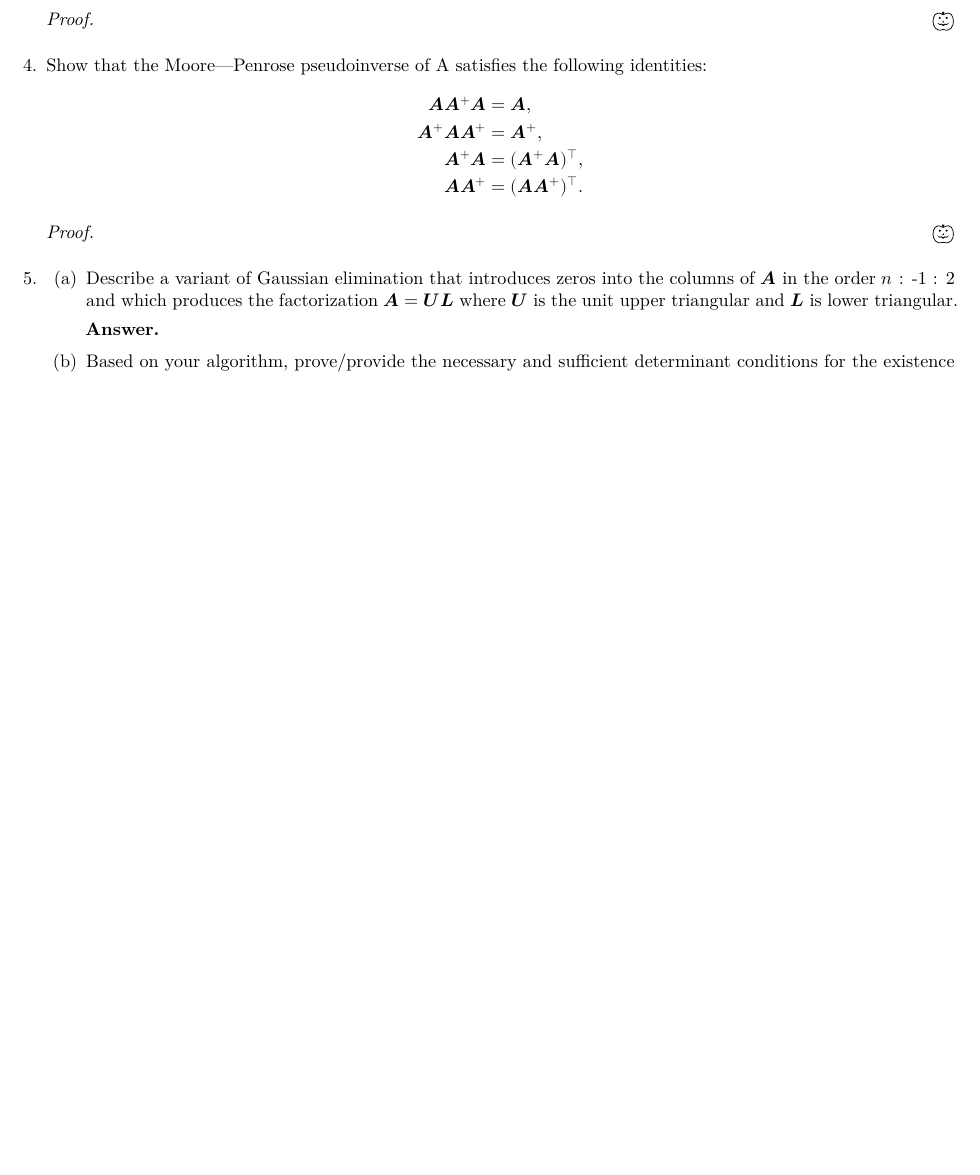
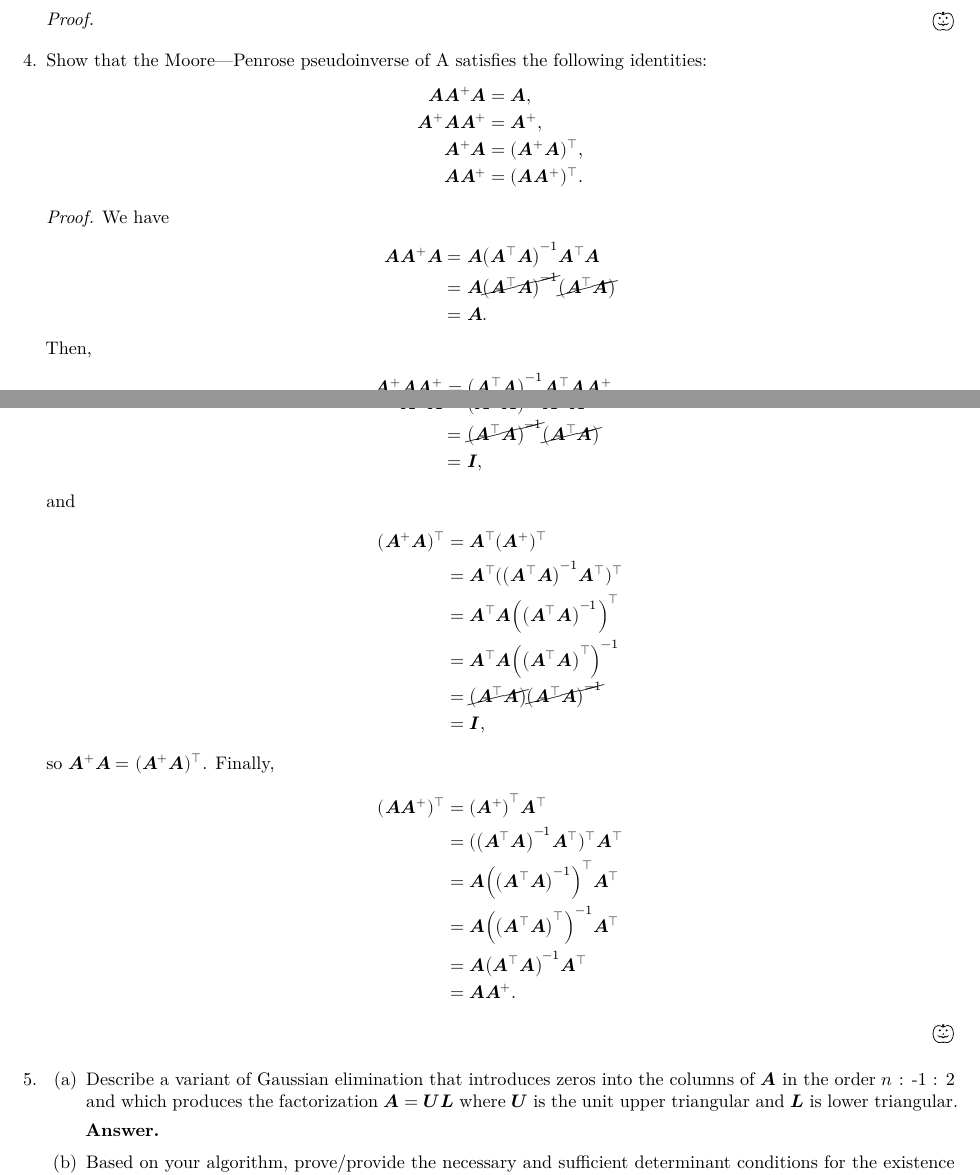
Before and after one commit to alexander-novo/HW4, a LaTeX problem sheet (HW4.tex): part of page 1 of 2 before the commit and two parts of pages 1 and 2 of 3 after it, the two joined at a grey line, cut so that both start at the same text, the shorter picture padded with empty space. Compiled offline with XeLaTeX; a missing font is replaced by an installed copy or a similar font.

Commit message:
Problem 4 answered
-also yes i formatted the file before pushing

```diff
--- a/HW4.tex
+++ b/HW4.tex
@@ -84,7 +84,43 @@
 		      \mat{A}\mat{A}^+          & = (\mat{A}\mat{A}^+)^\top.
 	      \end{align*}
 	      \begin{proof}
-
+		      We have
+		      \begin{align*}
+			      \mat{A}\mat{A}^+\mat{A} & = \mat{A}\qty(\mat{A}^{\top}\mat{A})^{-1}\mat{A}^{\top}\mat{A}                          \\
+			                              & = \mat{A}\cancel{\qty(\mat{A}^{\top}\mat{A})^{-1}}\cancel{\qty(\mat{A}^{\top}\mat{A}) } \\
+			                              & = \mat{A}.
+		      \end{align*}
+		      Then,
+		      \begin{align*}
+			      \mat{A}^+\mat{A}\mat{A}^+ & = \qty(\mat{A}^{\top}\mat{A})^{-1}\mat{A}^{\top}\mat{A}\mat{A}^+                     \\
+			                                & = \cancel{\qty(\mat{A}^{\top}\mat{A})^{-1}}\cancel{(\mat{A}^{\top}\mat{A})}\mat{A}^+ \\
+			                                & = \mat{A}^+.
+		      \end{align*}
+		      Further,
+		      \begin{align*}
+			      \mat{A}^+\mat{A} & = \qty(\mat{A}^{\top}\mat{A})^{-1}\mat{A}^{\top}\mat{A}                          \\
+			                       & = \cancel{\qty(\mat{A}^{\top}\mat{A})^{-1}}\cancel{\qty(\mat{A}^{\top}\mat{A}) } \\
+			                       & = \mat{I},
+		      \end{align*}
+		      and
+		      \begin{align*}
+			      (\mat{A}^+\mat{A})^\top & = \mat{A}^{\top} (\mat{A}^+)^{\top}                                                \\
+			                              & = \mat{A}^{\top} (\qty(\mat{A}^{\top}\mat{A})^{-1}\mat{A}^{\top})^{\top}           \\
+			                              & = \mat{A}^{\top} \mat{A} \qty(\qty(\mat{A}^{\top}\mat{A})^{-1})^{\top}             \\
+			                              & = \mat{A}^{\top} \mat{A} \qty(\qty(\mat{A}^{\top}\mat{A})^{\top})^{-1}             \\
+			                              & = \cancel{\qty(\mat{A}^{\top} \mat{A})} \cancel{\qty(\mat{A}^{\top} \mat{A})^{-1}} \\
+			                              & = \mat{I},
+		      \end{align*}
+		      so \(\mat{A}^+\mat{A}= (\mat{A}^+\mat{A})^\top\).
+		      Finally,
+		      \begin{align*}
+			      (\mat{A}\mat{A}^+)^\top & = \qty(\mat{A}^+)^{\top}\mat{A}^\top                                  \\
+			                              & = (\qty(\mat{A}^{\top}\mat{A})^{-1}\mat{A}^{\top})^{\top}\mat{A}^\top \\
+			                              & = \mat{A}\qty(\qty(\mat{A}^{\top}\mat{A})^{-1})^{\top}\mat{A}^\top    \\
+			                              & = \mat{A}\qty(\qty(\mat{A}^{\top}\mat{A})^{\top})^{-1}\mat{A}^\top    \\
+			                              & = \mat{A}\qty(\mat{A}^{\top}\mat{A})^{-1}\mat{A}^\top                 \\
+			                              & =\mat{A}\mat{A}^+.
+		      \end{align*}
 	      \end{proof}
 
 	      % 5
```
Also changed, not shown: HW4.pdf.
